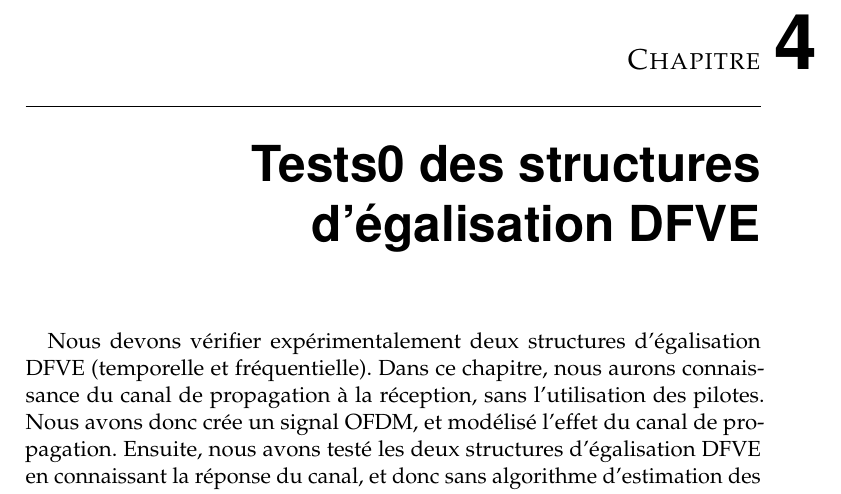
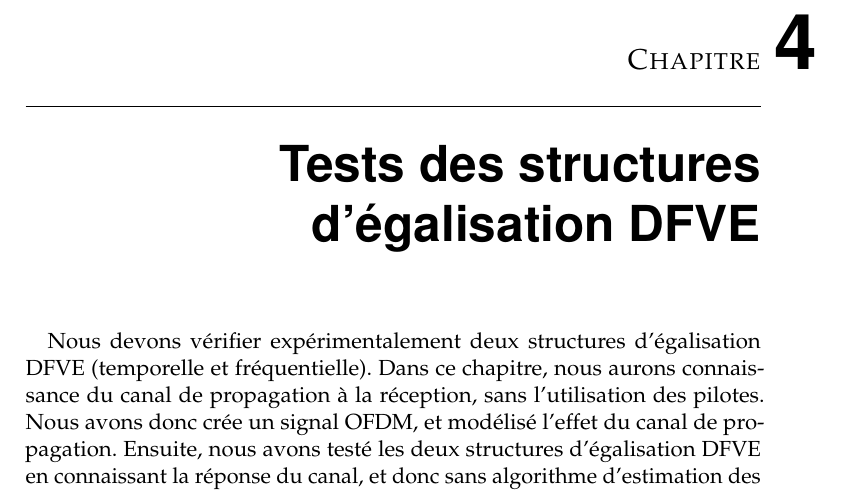
Before and after one commit to mic-rigaud/RadioCom, a LaTeX book (report/rapport_de_base.tex, which reads report/Partie/Question3b.tex): part of page 16 of 34, cut so that both start at the same text. Compiled offline with pdfLaTeX.

Commit message:
Correction mineur

```diff
--- a/report/Partie/Question3b.tex
+++ b/report/Partie/Question3b.tex
@@ -1,4 +1,4 @@
-\chapter{Tests0 des structures d'égalisation DFVE}
+\chapter{Tests des structures d'égalisation DFVE}
 
 \paragraph{}
 Nous devons vérifier expérimentalement deux structures d'égalisation DFVE
```
Also changed, not shown: report/Partie/Question2.tex (+1 -1 lines), report/rapport_de_base.pdf.
